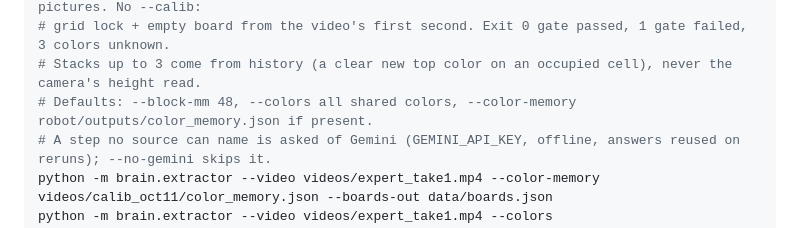
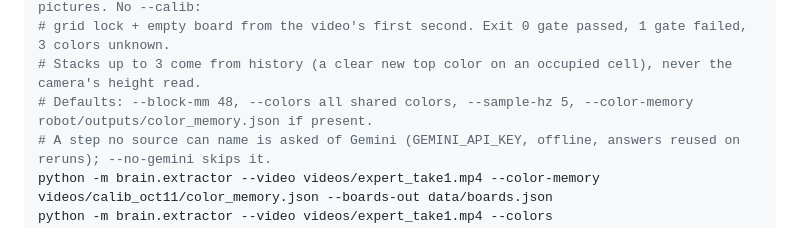
Before and after one commit to NSang22/apprentice, a Markdown page: README.md, the part around the change. GitHub-like rendering.

Commit message:
readme: extractor --sample-hz default

```diff
--- a/README.md
+++ b/README.md
@@ -356,7 +356,7 @@ python -m perception.publish --video videos/demo.mp4
 # reasons, color reads, draft + colors-file template if a color is unknown) and step pictures. No --calib:
 # grid lock + empty board from the video's first second. Exit 0 gate passed, 1 gate failed, 3 colors unknown.
 # Stacks up to 3 come from history (a clear new top color on an occupied cell), never the camera's height read.
-# Defaults: --block-mm 48, --colors all shared colors, --color-memory robot/outputs/color_memory.json if present.
+# Defaults: --block-mm 48, --colors all shared colors, --sample-hz 5, --color-memory robot/outputs/color_memory.json if present.
 # A step no source can name is asked of Gemini (GEMINI_API_KEY, offline, answers reused on reruns); --no-gemini skips it.
 python -m brain.extractor --video videos/expert_take1.mp4 --color-memory videos/calib_oct11/color_memory.json --boards-out data/boards.json
 python -m brain.extractor --video videos/expert_take1.mp4 --colors red,yellow,orange,purple,skyblue --colors-file colors.json
```
